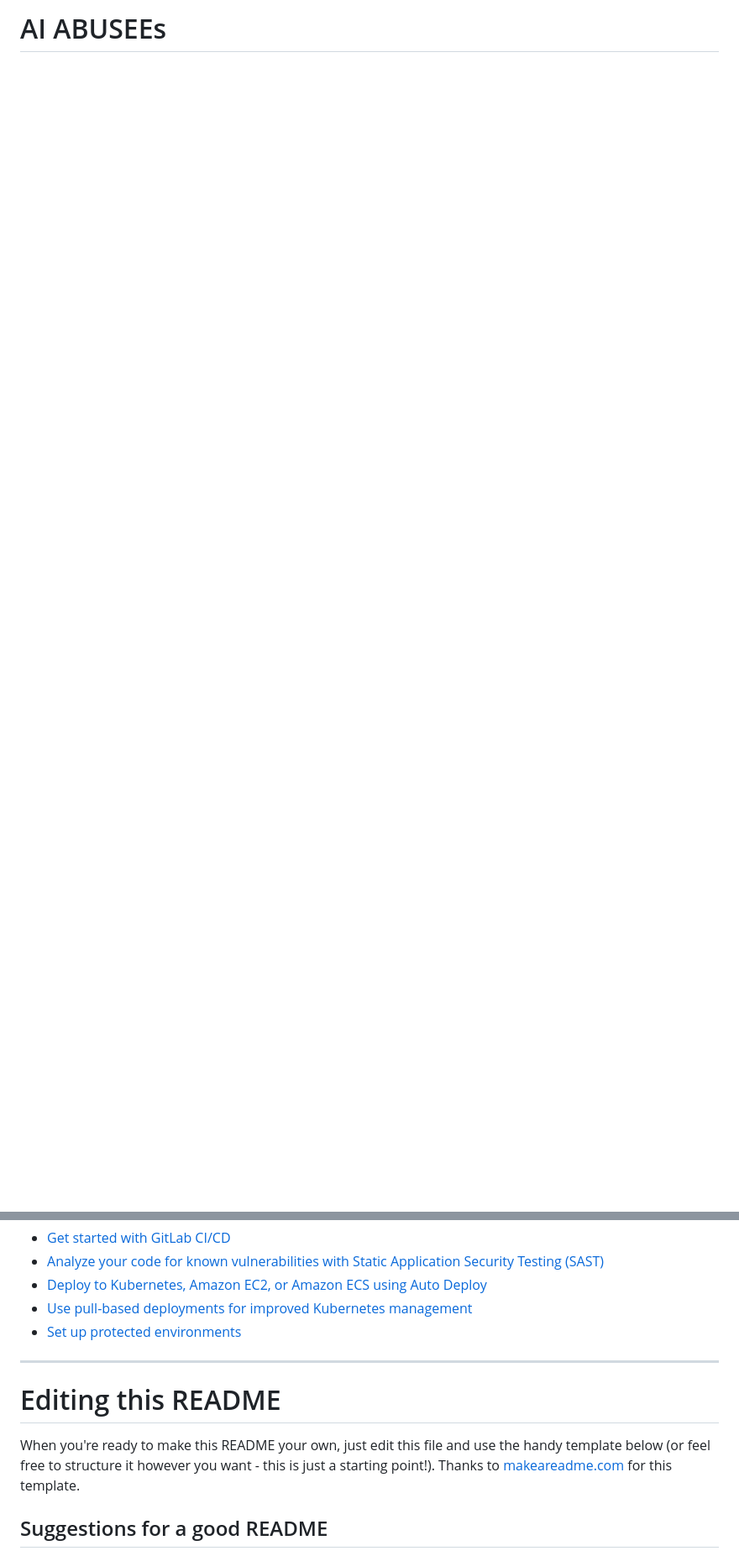
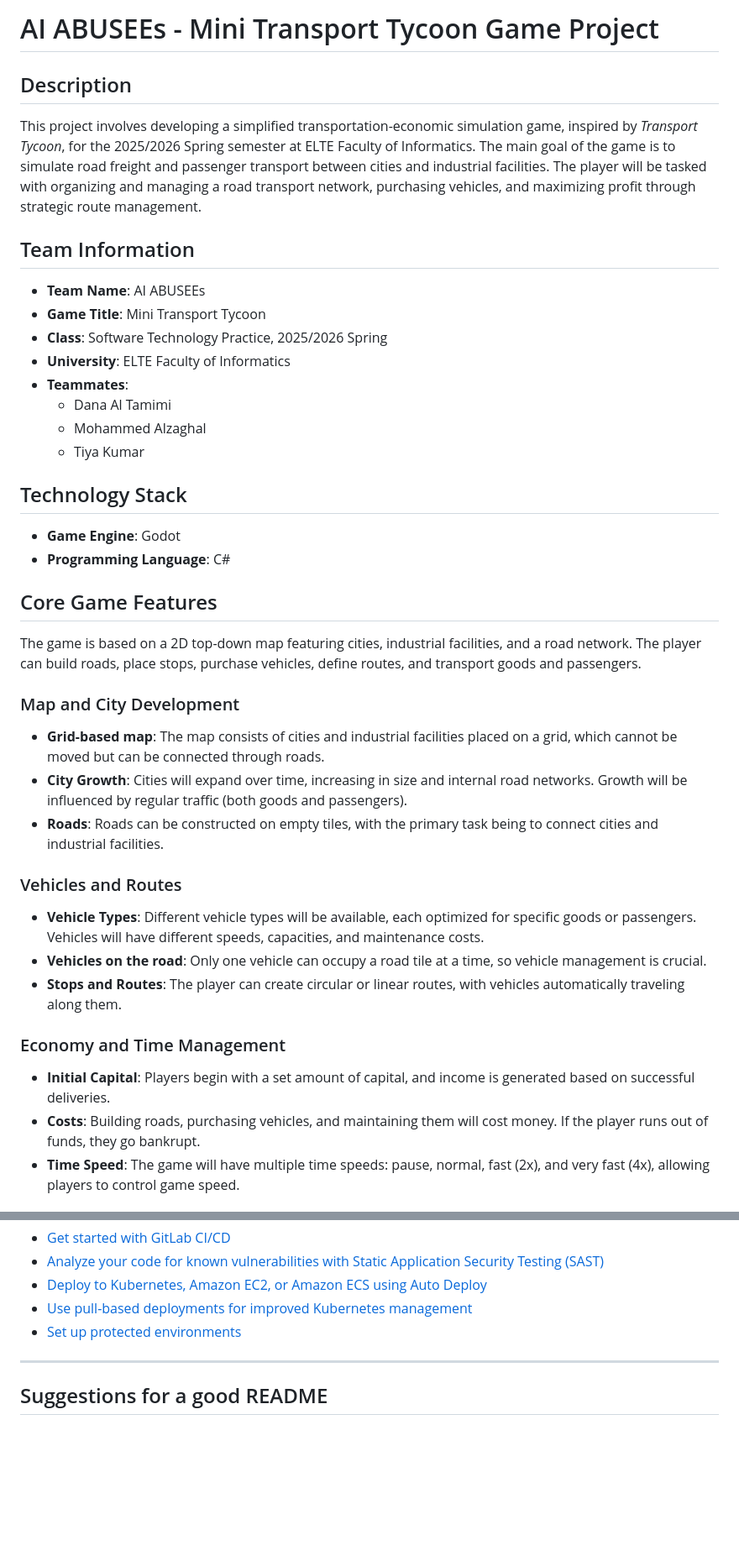
Before and after one commit to mohammadzaghal/mini-transport-tycoon, a Markdown page: README.md, 2 parts joined by grey strips. Shown at 84% size. Rendered like a GitHub page; blank space fills up the shorter version.

```diff
--- a/README.md
+++ b/README.md
@@ -1,3 +1,37 @@
-# AI ABUSEEs
+# AI ABUSEEs - Mini Transport Tycoon Game Project
 
+## Description
+This project involves developing a simplified transportation-economic simulation game, inspired by *Transport Tycoon*, for the 2025/2026 Spring semester at ELTE Faculty of Informatics. The main goal of the game is to simulate road freight and passenger transport between cities and industrial facilities. The player will be tasked with organizing and managing a road transport network, purchasing vehicles, and maximizing profit through strategic route management.
 
+## Team Information
+- **Team Name**: AI ABUSEEs
+- **Game Title**: Mini Transport Tycoon
+- **Class**: Software Technology Practice, 2025/2026 Spring
+- **University**: ELTE Faculty of Informatics
+- **Teammates**:
+  - Dana Al Tamimi
+  - Mohammed Alzaghal
+  - Tiya Kumar
+
+## Technology Stack
+- **Game Engine**: Godot
+- **Programming Language**: C#
+
+## Core Game Features
+The game is based on a 2D top-down map featuring cities, industrial facilities, and a road network. The player can build roads, place stops, purchase vehicles, define routes, and transport goods and passengers.
+
+### Map and City Development
+- **Grid-based map**: The map consists of cities and industrial facilities placed on a grid, which cannot be moved but can be connected through roads.
+- **City Growth**: Cities will expand over time, increasing in size and internal road networks. Growth will be influenced by regular traffic (both goods and passengers).
+- **Roads**: Roads can be constructed on empty tiles, with the primary task being to connect cities and industrial facilities.
+
+### Vehicles and Routes
+- **Vehicle Types**: Different vehicle types will be available, each optimized for specific goods or passengers. Vehicles will have different speeds, capacities, and maintenance costs.
+- **Vehicles on the road**: Only one vehicle can occupy a road tile at a time, so vehicle management is crucial.
+- **Stops and Routes**: The player can create circular or linear routes, with vehicles automatically traveling along them.
+
+### Economy and Time Management
+- **Initial Capital**: Players begin with a set amount of capital, and income is generated based on successful deliveries.
+- **Costs**: Building roads, purchasing vehicles, and maintaining them will cost money. If the player runs out of funds, they go bankrupt.
+- **Time Speed**: The game will have multiple time speeds: pause, normal, fast (2x), and very fast (4x), allowing players to control game speed.
+
@@ -44,9 +113,6 @@ Use the built-in continuous integration in GitLab.
 
 ***
 
-# Editing this README
-
-When you're ready to make this README your own, just edit this file and use the handy template below (or feel free to structure it however you want - this is just a starting point!). Thanks to [makeareadme.com](https://www.makeareadme.com/) for this template.
 
 ## Suggestions for a good README
 
```
Also changed, not shown: other parts of README.md (+35 -0 lines).
